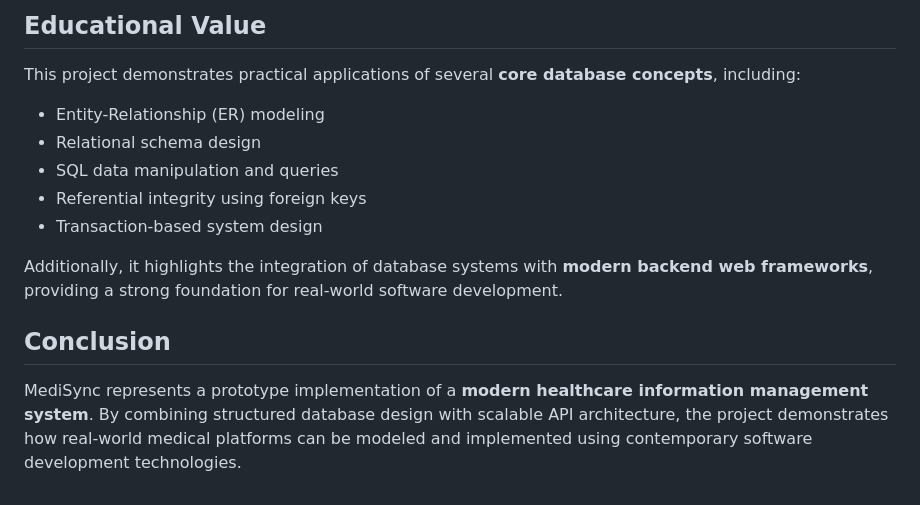
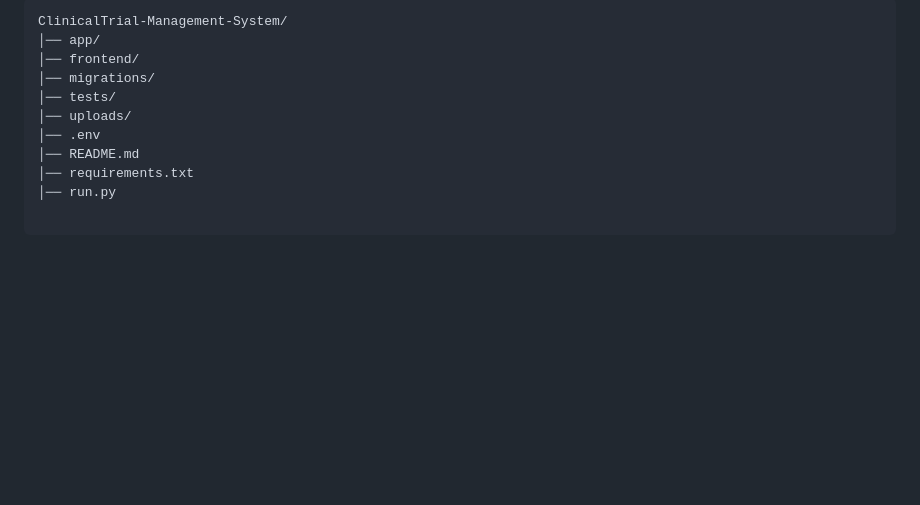
Before and after one commit to raiyanhossainaraf-dagger/CSE370-LAB-project-Group03-MediSync-Smart-Telemedicine-Electronic-Health-Record-Platform, a Markdown page: README.md, the part around one of its changes. Rendered like a GitHub page; blank space fills up the shorter version.

````diff
--- a/README.md
+++ b/README.md
@@ -130,16 +114,11 @@ This modular structure separates concerns across multiple components, allowing t
-## Educational Value
-
-This project demonstrates practical applications of several **core database concepts**, including:
-
-* Entity-Relationship (ER) modeling
-* Relational schema design
-* SQL data manipulation and queries
-* Referential integrity using foreign keys
-* Transaction-based system design
-
-Additionally, it highlights the integration of database systems with **modern backend web frameworks**, providing a strong foundation for real-world software development.
-
-
-## Conclusion
-
-MediSync represents a prototype implementation of a **modern healthcare information management system**. By combining structured database design with scalable API architecture, the project demonstrates how real-world medical platforms can be modeled and implemented using contemporary software development technologies.
+```bash
+ClinicalTrial-Management-System/
+│── app/
+│── frontend/
+│── migrations/
+│── tests/
+│── uploads/
+│── .env
+│── README.md
+│── requirements.txt
+│── run.py
````
Also changed, not shown: other parts of README.md (+79 -95 lines).
